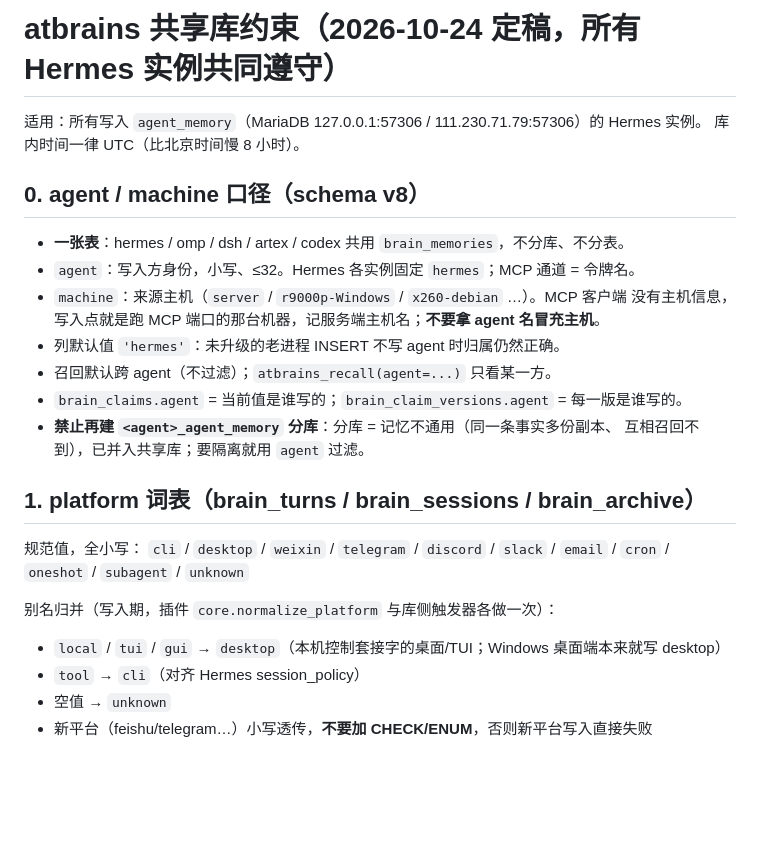
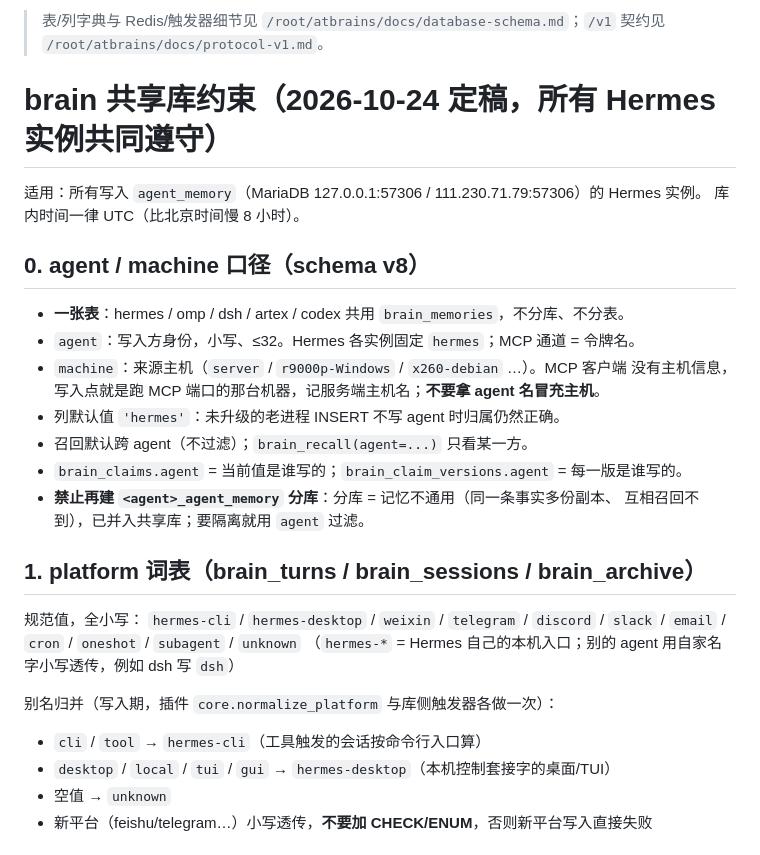
Before and after one commit to claus778/atbrains, a Markdown page: atbrains-memory/CONVENTIONS.md, the part around one of its changes. Rendered like a GitHub page; blank space fills up the shorter version.

```diff
--- a/atbrains-memory/CONVENTIONS.md
+++ b/atbrains-memory/CONVENTIONS.md
@@ -1,4 +1,6 @@
-# atbrains 共享库约束（2026-10-24 定稿，所有 Hermes 实例共同遵守）
+> 表/列字典与 Redis/触发器细节见 `/root/atbrains/docs/database-schema.md`；`/v1` 契约见 `/root/atbrains/docs/protocol-v1.md`。
+
+# brain 共享库约束（2026-10-24 定稿，所有 Hermes 实例共同遵守）
 
 适用：所有写入 `agent_memory`（MariaDB 127.0.0.1:57306 / 111.230.71.79:57306）的 Hermes 实例。
 库内时间一律 UTC（比北京时间慢 8 小时）。
@@ -10,7 +12,7 @@
 - `machine`：来源主机（`server` / `r9000p-Windows` / `x260-debian` …）。MCP 客户端
   没有主机信息，写入点就是跑 MCP 端口的那台机器，记服务端主机名；**不要拿 agent 名冒充主机**。
 - 列默认值 `'hermes'`：未升级的老进程 INSERT 不写 agent 时归属仍然正确。
-- 召回默认跨 agent（不过滤）；`atbrains_recall(agent=...)` 只看某一方。
+- 召回默认跨 agent（不过滤）；`brain_recall(agent=...)` 只看某一方。
 - `brain_claims.agent` = 当前值是谁写的；`brain_claim_versions.agent` = 每一版是谁写的。
 - **禁止再建 `<agent>_agent_memory` 分库**：分库 = 记忆不通用（同一条事实多份副本、
   互相召回不到），已并入共享库；要隔离就用 `agent` 过滤。
@@ -18,11 +20,12 @@
 ## 1. platform 词表（brain_turns / brain_sessions / brain_archive）
 
 规范值，全小写：
-`cli` / `desktop` / `weixin` / `telegram` / `discord` / `slack` / `email` / `cron` / `oneshot` / `subagent` / `unknown`
+`hermes-cli` / `hermes-desktop` / `weixin` / `telegram` / `discord` / `slack` / `email` / `cron` / `oneshot` / `subagent` / `unknown`
+（`hermes-*` = Hermes 自己的本机入口；别的 agent 用自家名字小写透传，例如 dsh 写 `dsh`）
 
 别名归并（写入期，插件 `core.normalize_platform` 与库侧触发器各做一次）：
-- `local` / `tui` / `gui` → `desktop`（本机控制套接字的桌面/TUI；Windows 桌面端本来就写 desktop）
-- `tool` → `cli`（对齐 Hermes session_policy）
+- `cli` / `tool` → `hermes-cli`（工具触发的会话按命令行入口算）
+- `desktop` / `local` / `tui` / `gui` → `hermes-desktop`（本机控制套接字的桌面/TUI）
 - 空值 → `unknown`
 - 新平台（feishu/telegram…）小写透传，**不要加 CHECK/ENUM**，否则新平台写入直接失败
 
```
Also changed, not shown: other parts of atbrains-memory/CONVENTIONS.md (+34 -3 lines), README.md (+2 -0 lines), docs/database-schema.md (added, +447 -0 lines).
